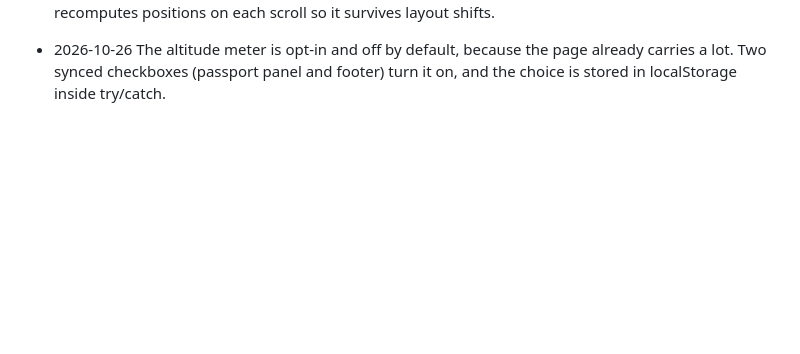
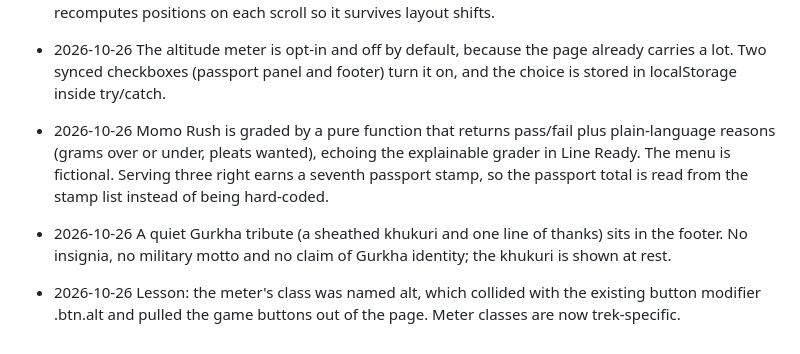
Before and after one commit to Krishnabasyal23/portfolio, a Markdown page: docs/DECISIONS.md, the part around the change. Drawn GitHub-style; blank space fills up the shorter version.

Commit message:
Log the momo, tribute and class-collision decisions

```diff
--- a/docs/DECISIONS.md
+++ b/docs/DECISIONS.md
@@ -26,3 +26,6 @@
 - 2026-10-26 The paper texture moved into one CSS variable shared by the panels and the passport.
 - 2026-10-26 Altitude meter maps scroll position onto a trek from Kathmandu (1,400 m) to the Everest summit (8,849 m). Section tops are waypoints with real altitudes (Lukla 2,860, Namche Bazaar 3,440, Dingboche 4,410, Everest Base Camp 5,364) and altitude is interpolated linearly between them. It is decorative (aria-hidden), a full trail on wide screens and a small readout pill on narrow ones, and recomputes positions on each scroll so it survives layout shifts.
 - 2026-10-26 The altitude meter is opt-in and off by default, because the page already carries a lot. Two synced checkboxes (passport panel and footer) turn it on, and the choice is stored in localStorage inside try/catch.
+- 2026-10-26 Momo Rush is graded by a pure function that returns pass/fail plus plain-language reasons (grams over or under, pleats wanted), echoing the explainable grader in Line Ready. The menu is fictional. Serving three right earns a seventh passport stamp, so the passport total is read from the stamp list instead of being hard-coded.
+- 2026-10-26 A quiet Gurkha tribute (a sheathed khukuri and one line of thanks) sits in the footer. No insignia, no military motto and no claim of Gurkha identity; the khukuri is shown at rest.
+- 2026-10-26 Lesson: the meter's class was named alt, which collided with the existing button modifier .btn.alt and pulled the game buttons out of the page. Meter classes are now trek-specific.
```
